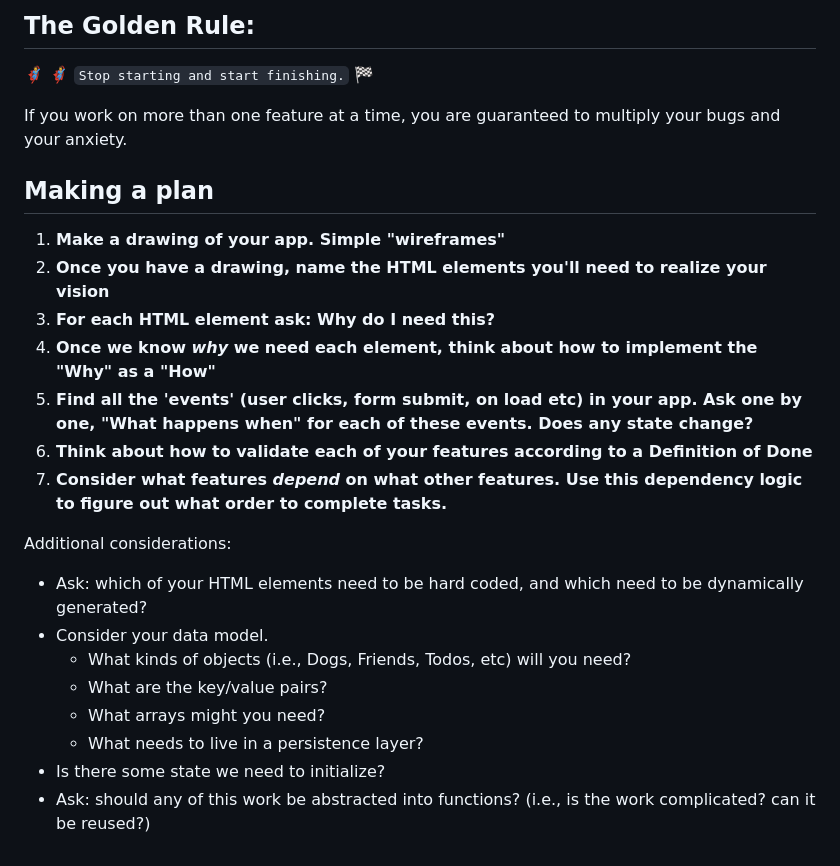
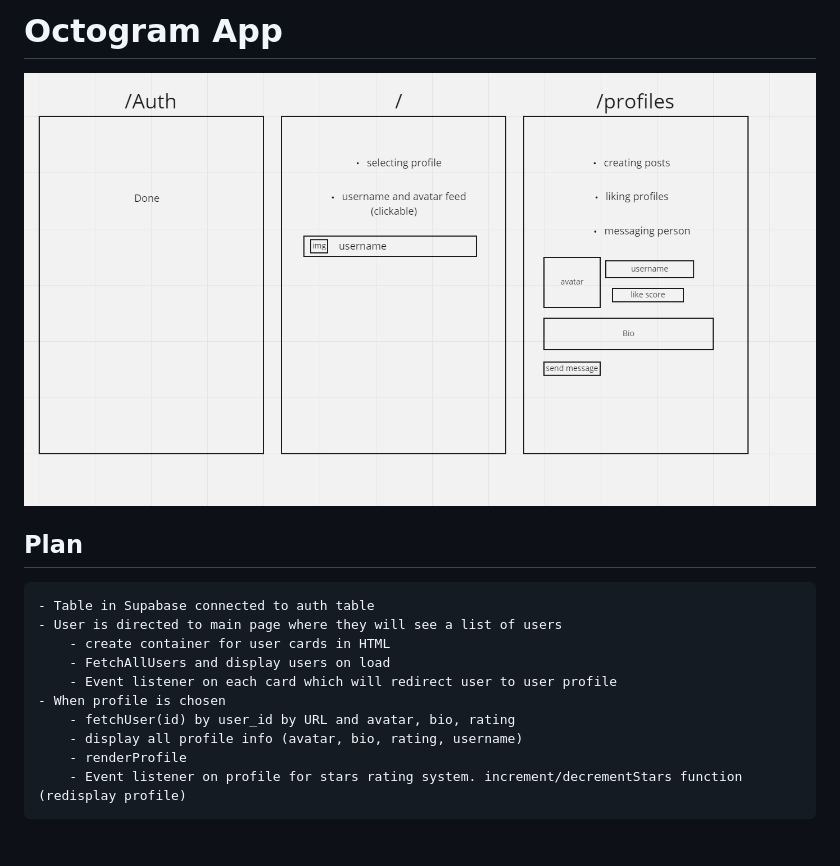
Before and after one commit to austinpapritz/octogram-scratch, a Markdown page: README.md, the part around the change. Drawn GitHub-style; pictures changed too: assets/wireframe.png (added).

Commit message:
added wireframe and updated README

```diff
--- a/README.md
+++ b/README.md
@@ -1,26 +1,16 @@
-## The Golden Rule:
+# Octogram App
 
-🦸 🦸‍♂️ `Stop starting and start finishing.` 🏁
+![](/assets/wireframe.png)
 
-If you work on more than one feature at a time, you are guaranteed to multiply your bugs and your anxiety.
+## Plan
 
-## Making a plan
-
-1. **Make a drawing of your app. Simple "wireframes"**
-1. **Once you have a drawing, name the HTML elements you'll need to realize your vision**
-1. **For each HTML element ask: Why do I need this?**
-1. **Once we know _why_ we need each element, think about how to implement the "Why" as a "How"**
-1. **Find all the 'events' (user clicks, form submit, on load etc) in your app. Ask one by one, "What happens when" for each of these events. Does any state change?**
-1. **Think about how to validate each of your features according to a Definition of Done**
-1. **Consider what features _depend_ on what other features. Use this dependency logic to figure out what order to complete tasks.**
-
-Additional considerations:
-
--   Ask: which of your HTML elements need to be hard coded, and which need to be dynamically generated?
--   Consider your data model.
-    -   What kinds of objects (i.e., Dogs, Friends, Todos, etc) will you need?
-    -   What are the key/value pairs?
-    -   What arrays might you need?
-    -   What needs to live in a persistence layer?
--   Is there some state we need to initialize?
--   Ask: should any of this work be abstracted into functions? (i.e., is the work complicated? can it be reused?)
+    - Table in Supabase connected to auth table
+    - User is directed to main page where they will see a list of users
+        - create container for user cards in HTML
+        - FetchAllUsers and display users on load
+        - Event listener on each card which will redirect user to user profile
+    - When profile is chosen
+        - fetchUser(id) by user_id by URL and avatar, bio, rating
+        - display all profile info (avatar, bio, rating, username)
+        - renderProfile
+        - Event listener on profile for stars rating system. increment/decrementStars function (redisplay profile)
```
